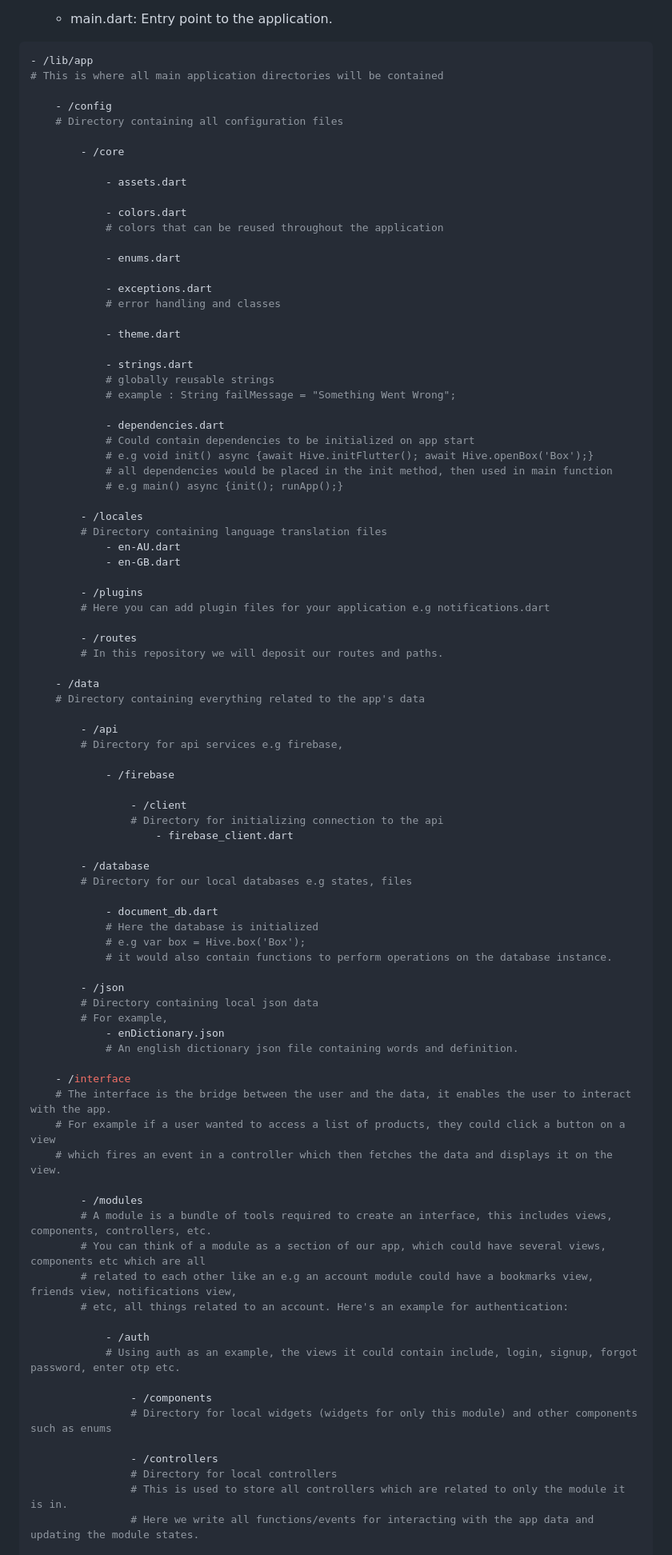
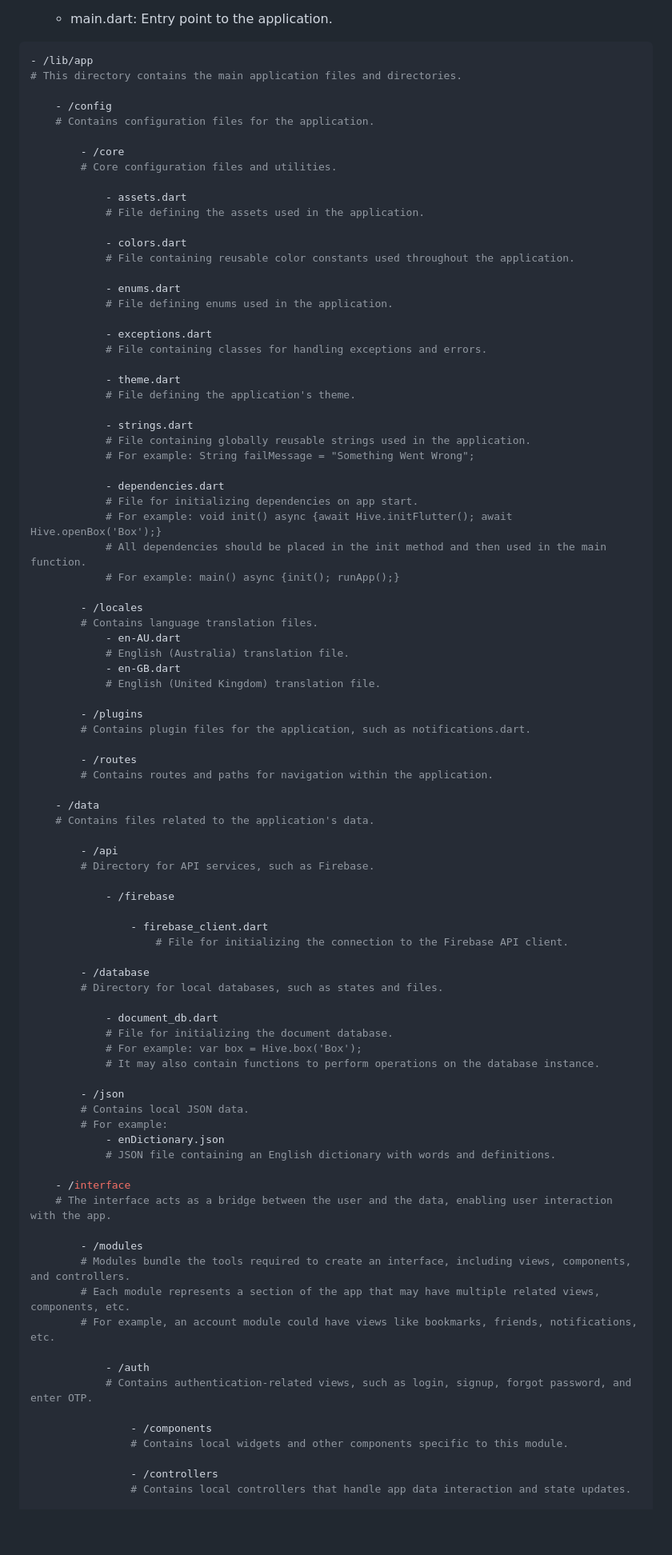
Before and after one commit to DrDejaVuNG/super, a Markdown page: SuperStructure.md, the part around one of its changes. Shown at 80% size. Drawn GitHub-style; blank space fills up the shorter version.

````diff
--- a/SuperStructure.md
+++ b/SuperStructure.md
@@ -35,92 +35,92 @@ Designed By: [Seyon Anko](https://github.com/DrDejaVuNG)
 
 ```yaml
 - /lib/app
-# This is where all main application directories will be contained
+# This directory contains the main application files and directories.
 
     - /config
-    # Directory containing all configuration files
+    # Contains configuration files for the application.
 
         - /core
+        # Core configuration files and utilities.
 
             - assets.dart
+            # File defining the assets used in the application.
 
             - colors.dart
-            # colors that can be reused throughout the application
+            # File containing reusable color constants used throughout the application.
 
             - enums.dart
+            # File defining enums used in the application.
 
             - exceptions.dart
-            # error handling and classes
+            # File containing classes for handling exceptions and errors.
 
             - theme.dart
+            # File defining the application's theme.
 
             - strings.dart
-            # globally reusable strings
-            # example : String failMessage = "Something Went Wrong";
+            # File containing globally reusable strings used in the application.
+            # For example: String failMessage = "Something Went Wrong";
 
             - dependencies.dart
-            # Could contain dependencies to be initialized on app start
-            # e.g void init() async {await Hive.initFlutter(); await Hive.openBox('Box');}
-            # all dependencies would be placed in the init method, then used in main function
-            # e.g main() async {init(); runApp();}
+            # File for initializing dependencies on app start.
+            # For example: void init() async {await Hive.initFlutter(); await Hive.openBox('Box');}
+            # All dependencies should be placed in the init method and then used in the main function.
+            # For example: main() async {init(); runApp();}
 
         - /locales
-        # Directory containing language translation files
+        # Contains language translation files.
             - en-AU.dart
+            # English (Australia) translation file.
             - en-GB.dart
+            # English (United Kingdom) translation file.
 
         - /plugins
-        # Here you can add plugin files for your application e.g notifications.dart
+        # Contains plugin files for the application, such as notifications.dart.
 
         - /routes
-        # In this repository we will deposit our routes and paths.
+        # Contains routes and paths for navigation within the application.
 
     - /data
-    # Directory containing everything related to the app's data
+    # Contains files related to the application's data.
 
         - /api
-        # Directory for api services e.g firebase,
+        # Directory for API services, such as Firebase.
 
             - /firebase
 
-                - /client
-                # Directory for initializing connection to the api
-                    - firebase_client.dart
+                - firebase_client.dart
+                    # File for initializing the connection to the Firebase API client.
 
         - /database
-        # Directory for our local databases e.g states, files
+        # Directory for local databases, such as states and files.
 
             - document_db.dart
-            # Here the database is initialized
-            # e.g var box = Hive.box('Box');
-            # it would also contain functions to perform operations on the database instance.
+            # File for initializing the document database.
+            # For example: var box = Hive.box('Box');
+            # It may also contain functions to perform operations on the database instance.
 
         - /json
-        # Directory containing local json data
-        # For example,
+        # Contains local JSON data.
+        # For example:
             - enDictionary.json
-            # An english dictionary json file containing words and definition.
+            # JSON file containing an English dictionary with words and definitions.
 
     - /interface
-    # The interface is the bridge between the user and the data, it enables the user to interact with the app.
-    # For example if a user wanted to access a list of products, they could click a button on a view
-    # which fires an event in a controller which then fetches the data and displays it on the view.
+    # The interface acts as a bridge between the user and the data, enabling user interaction with the app.
 
         - /modules
-        # A module is a bundle of tools required to create an interface, this includes views, components, controllers, etc.
-        # You can think of a module as a section of our app, which could have several views, components etc which are all
-        # related to each other like an e.g an account module could have a bookmarks view, friends view, notifications view,
-        # etc, all things related to an account. Here's an example for authentication:
+        # Modules bundle the tools required to create an interface, including views, components, and controllers.
+        # Each module represents a section of the app that may have multiple related views, components, etc.
+        # For example, an account module could have views like bookmarks, friends, notifications, etc.
 
             - /auth
-            # Using auth as an example, the views it could contain include, login, signup, forgot password, enter otp etc.
+            # Contains authentication-related views, such as login, signup, forgot password, and enter OTP.
 
                 - /components
-                # Directory for local widgets (widgets for only this module) and other components such as enums
+                # Contains local widgets and other components specific to this module.
 
                 - /controllers
-                # Directory for local controllers
-                # This is used to store all controllers which are related to only the module it is in.
-                # Here we write all functions/events for interacting with the app data and updating the module states.
+                # Contains local controllers that handle app data interaction and state updates.
 
                 - /models
````
Also changed, not shown: other parts of SuperStructure.md (+18 -16 lines).
